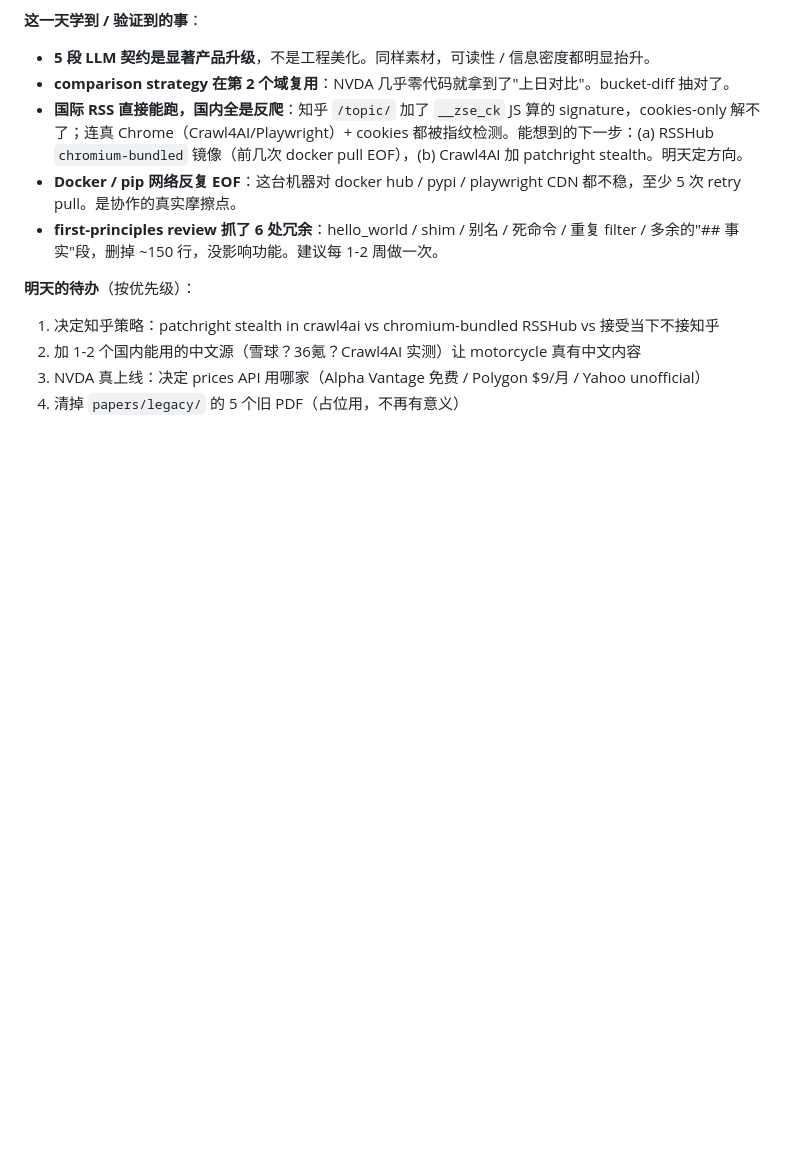
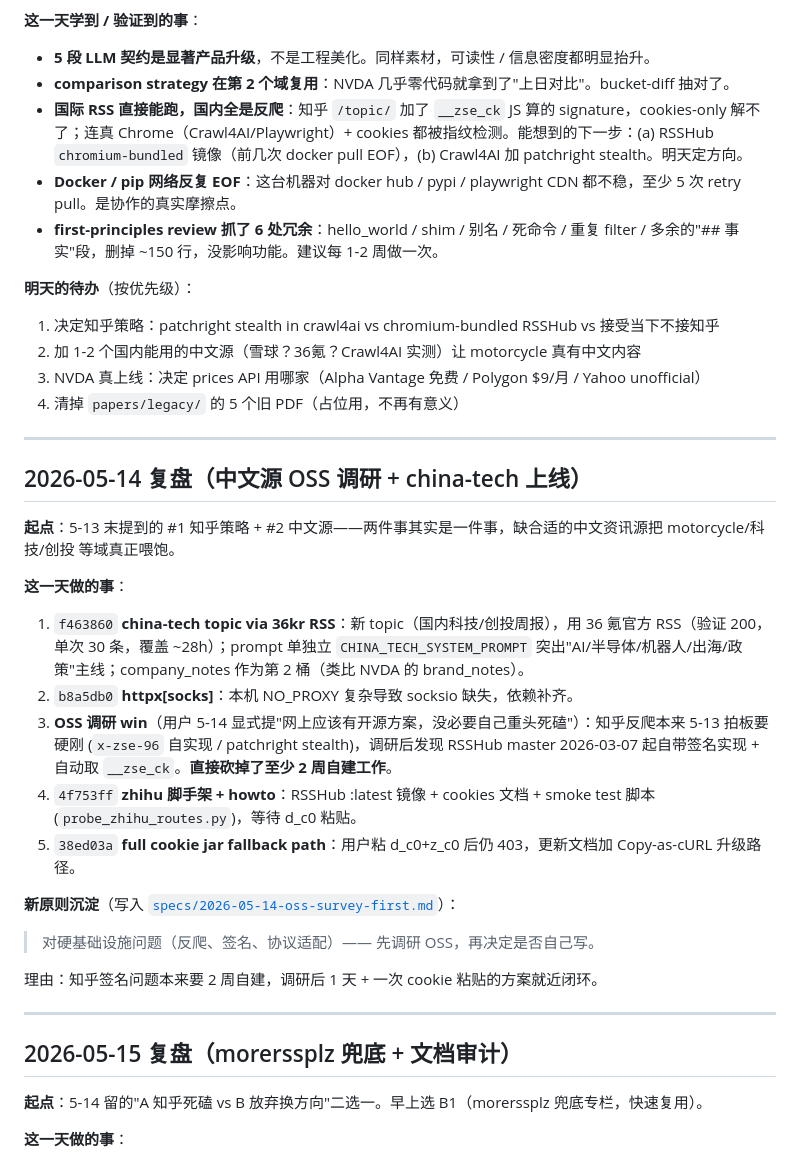
Before and after one commit to guliqianxun/ISBE, a Markdown page: docs/superpowers/PROGRESS.md, the part around one of its changes. Drawn GitHub-style; blank space fills up the shorter version.

```diff
--- a/docs/superpowers/PROGRESS.md
+++ b/docs/superpowers/PROGRESS.md
@@ -364,3 +364,32 @@ uv run radar topics run nowcasting --digest
 2. 加 1-2 个国内能用的中文源（雪球？36氪？Crawl4AI 实测）让 motorcycle 真有中文内容
 3. NVDA 真上线：决定 prices API 用哪家（Alpha Vantage 免费 / Polygon $9/月 / Yahoo unofficial）
 4. 清掉 `papers/legacy/` 的 5 个旧 PDF（占位用，不再有意义）
+
+---
+
+## 2026-05-14 复盘（中文源 OSS 调研 + china-tech 上线）
+
+**起点**：5-13 末提到的 #1 知乎策略 + #2 中文源——两件事其实是一件事，缺合适的中文资讯源把 motorcycle/科技/创投 等域真正喂饱。
+
+**这一天做的事**：
+
+1. `f463860` **china-tech topic via 36kr RSS**：新 topic（国内科技/创投周报），用 36 氪官方 RSS（验证 200，单次 30 条，覆盖 ~28h）；prompt 单独立 `CHINA_TECH_SYSTEM_PROMPT` 突出"AI/半导体/机器人/出海/政策"主线；company_notes 作为第 2 桶（类比 NVDA 的 brand_notes）。
+2. `b8a5db0` **httpx[socks]**：本机 NO_PROXY 复杂导致 socksio 缺失，依赖补齐。
+3. **OSS 调研 win**（用户 5-14 显式提"网上应该有开源方案，没必要自己重头死磕"）：知乎反爬本来 5-13 拍板要硬刚 (`x-zse-96` 自实现 / patchright stealth)，调研后发现 RSSHub master 2026-03-07 起自带签名实现 + 自动取 `__zse_ck`。**直接砍掉了至少 2 周自建工作**。
+4. `4f753ff` **zhihu 脚手架 + howto**：RSSHub :latest 镜像 + cookies 文档 + smoke test 脚本 (`probe_zhihu_routes.py`)，等待 d_c0 粘贴。
+5. `38ed03a` **full cookie jar fallback path**：用户粘 d_c0+z_c0 后仍 403，更新文档加 Copy-as-cURL 升级路径。
+
+**新原则沉淀**（写入 [`specs/2026-05-14-oss-survey-first.md`](specs/2026-05-14-oss-survey-first.md)）：
+
+> 对硬基础设施问题（反爬、签名、协议适配）—— 先调研 OSS，再决定是否自己写。
+
+理由：知乎签名问题本来要 2 周自建，调研后 1 天 + 一次 cookie 粘贴的方案就近闭环。
+
+---
+
+## 2026-05-15 复盘（morerssplz 兜底 + 文档审计）
+
+**起点**：5-14 留的"A 知乎死磕 vs B 放弃换方向"二选一。早上选 B1（morerssplz 兜底专栏，快速复用）。
+
+**这一天做的事**：
+
```
Also changed, not shown: other parts of docs/superpowers/PROGRESS.md (+45 -2 lines).
